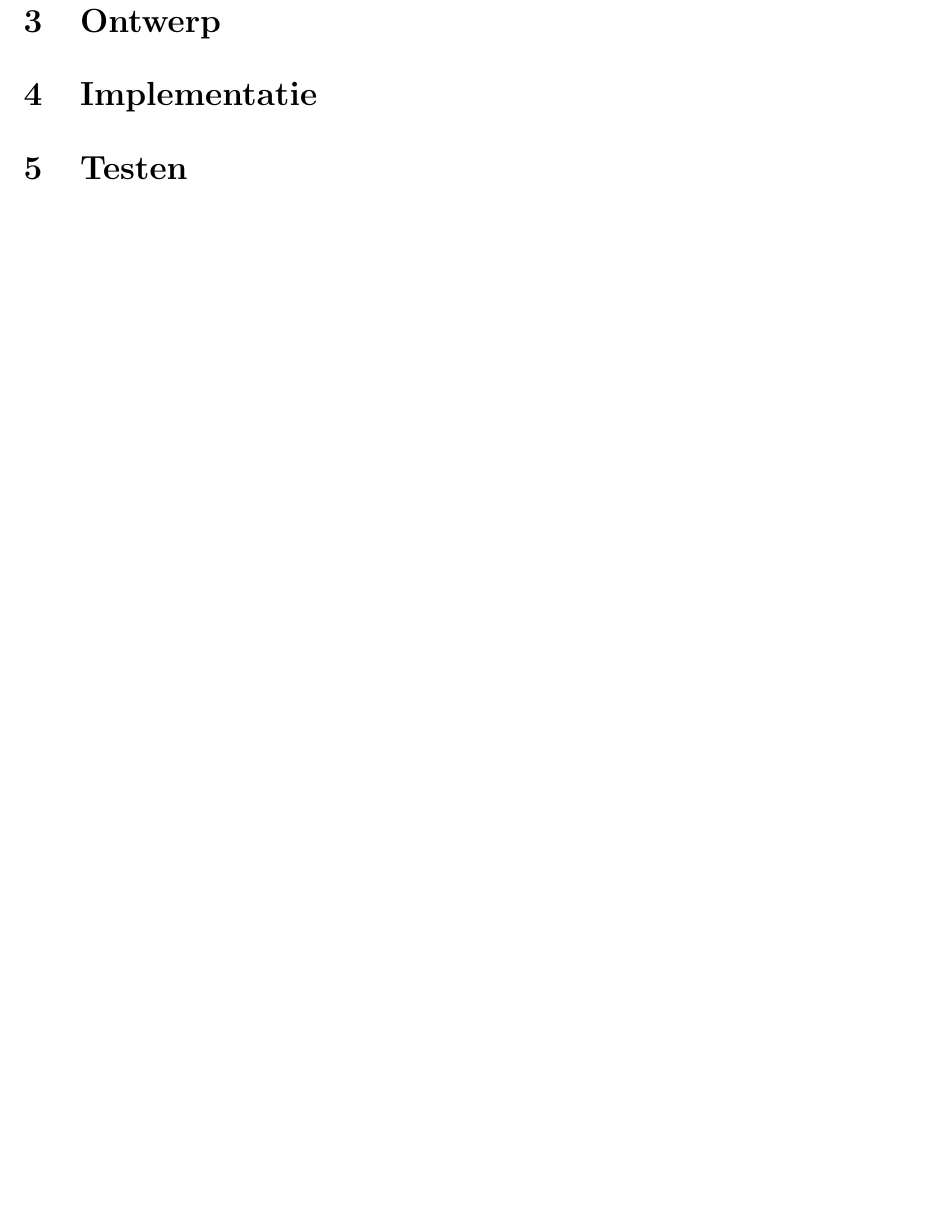
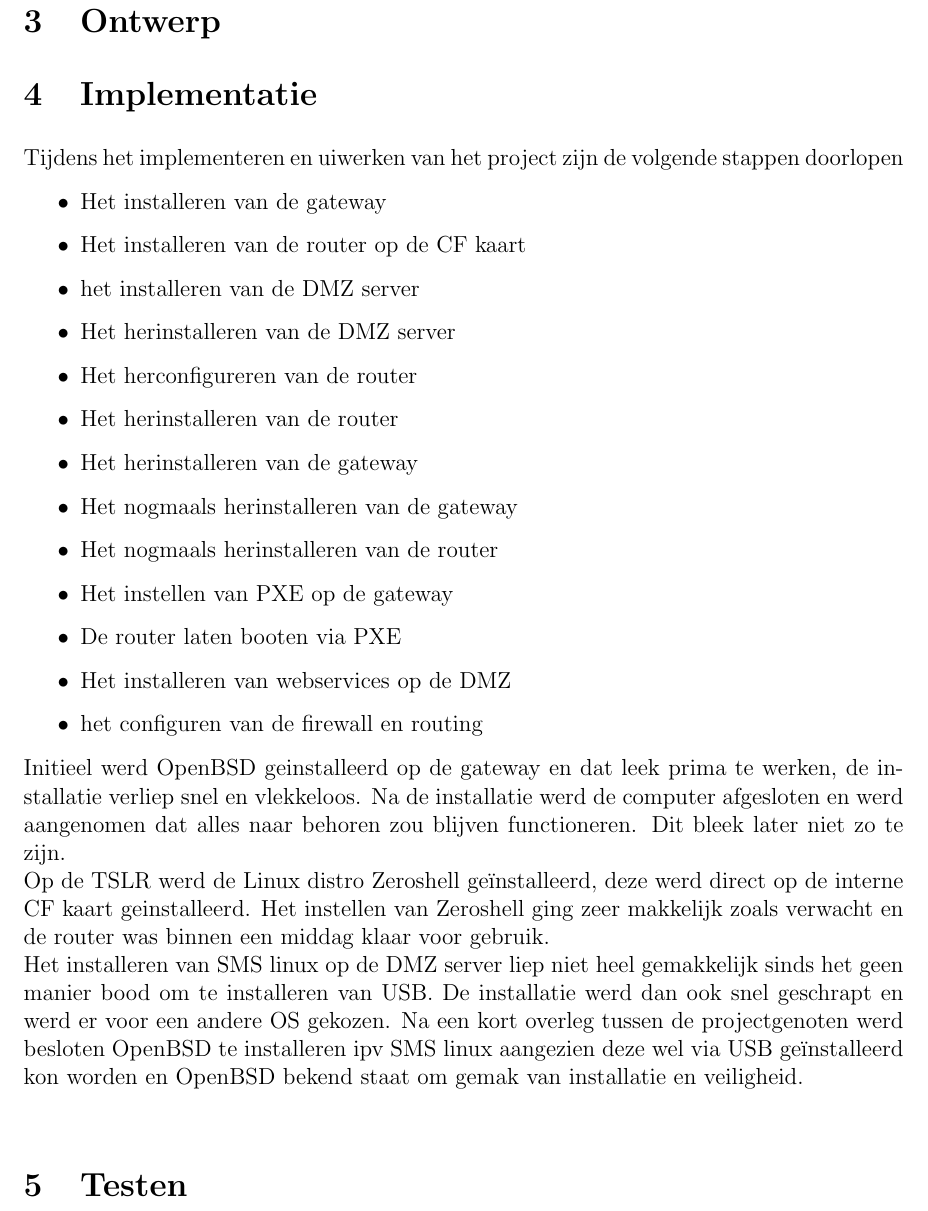
Before and after one commit to guusbeckett/NWT, a LaTeX document (Eindrapport/Eindrapport.tex): part of page 6 of 6, cut so that both start at the same text. Compiled offline with pdfLaTeX.

Commit message:
Added first part of Implementatie

```diff
--- a/Eindrapport/Eindrapport.tex
+++ b/Eindrapport/Eindrapport.tex
@@ -162,5 +162,25 @@ Het kiezen van de juiste OS voor het juiste apparaat werd gedaan door middel van
 Ten slotte is de planning gemaakt. De planning die opgesteld is focuste vooral op de volgorde van het installeren van de OS's op de verschillende apparaten. Allereerst zou de TSLR zijn OS krijgen, waarna de Gateway ge\"installeerd worden. Als laatste zou de DMZ server zijn OS krijgen. Hierna zou de PXE boot opgezet worden en de oplevering zijn van het project.
 \section{Ontwerp}
 \section{Implementatie}
+Tijdens het implementeren en uiwerken van het project zijn de volgende stappen doorlopen
+\begin{itemize}
+	\item Het installeren van de gateway
+	\item Het installeren van de router op de CF kaart
+	\item het installeren van de DMZ server
+	\item Het herinstalleren van de DMZ server
+	\item Het herconfigureren van de router
+	\item Het herinstalleren van de router
+	\item Het herinstalleren van de gateway
+	\item Het nogmaals herinstalleren van de gateway
+	\item Het nogmaals herinstalleren van de router
+	\item Het instellen van PXE op de gateway
+	\item De router laten booten via PXE
+	\item Het installeren van webservices op de DMZ
+	\item het configuren van de firewall en routing
+\end{itemize}
+Initieel werd OpenBSD geinstalleerd op de gateway en dat leek prima te werken, de installatie verliep snel en vlekkeloos. Na de installatie werd de computer afgesloten en werd aangenomen dat alles naar behoren zou blijven functioneren. Dit bleek later niet zo te zijn.
+\\Op de TSLR werd de Linux distro Zeroshell ge\"installeerd, deze werd direct op de interne CF kaart geinstalleerd. Het instellen van Zeroshell ging zeer makkelijk zoals verwacht en de router was binnen een middag klaar voor gebruik.
+\\Het installeren van SMS linux op de DMZ server liep niet heel gemakkelijk sinds het geen manier bood om te installeren van USB. De installatie werd dan ook snel geschrapt en werd er voor een andere OS gekozen. Na een kort overleg tussen de projectgenoten werd besloten OpenBSD te installeren ipv SMS linux aangezien deze wel via USB ge\"installeerd kon worden en OpenBSD bekend staat om gemak van installatie en veiligheid.
+\\
 \section{Testen}
 \end{document}
```
